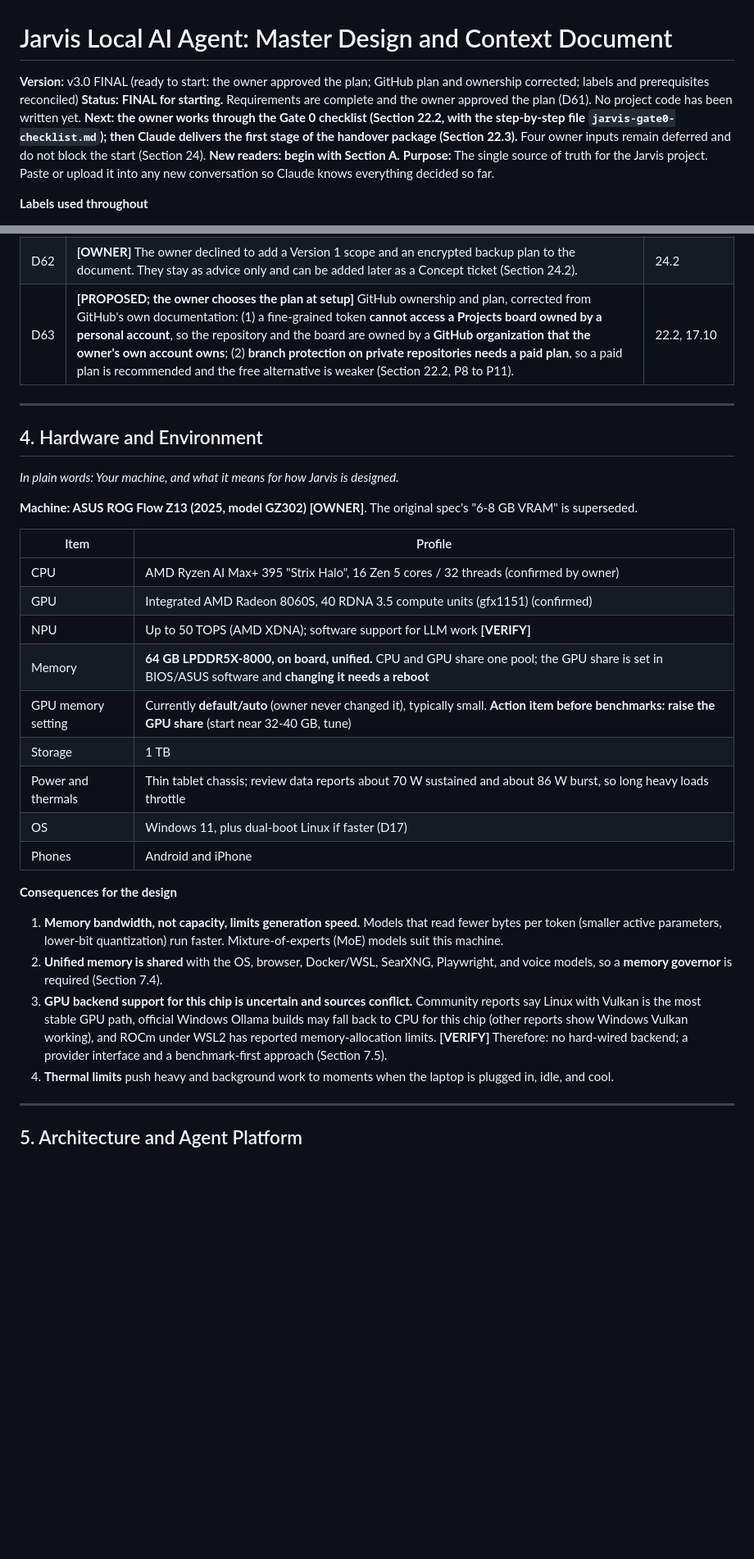
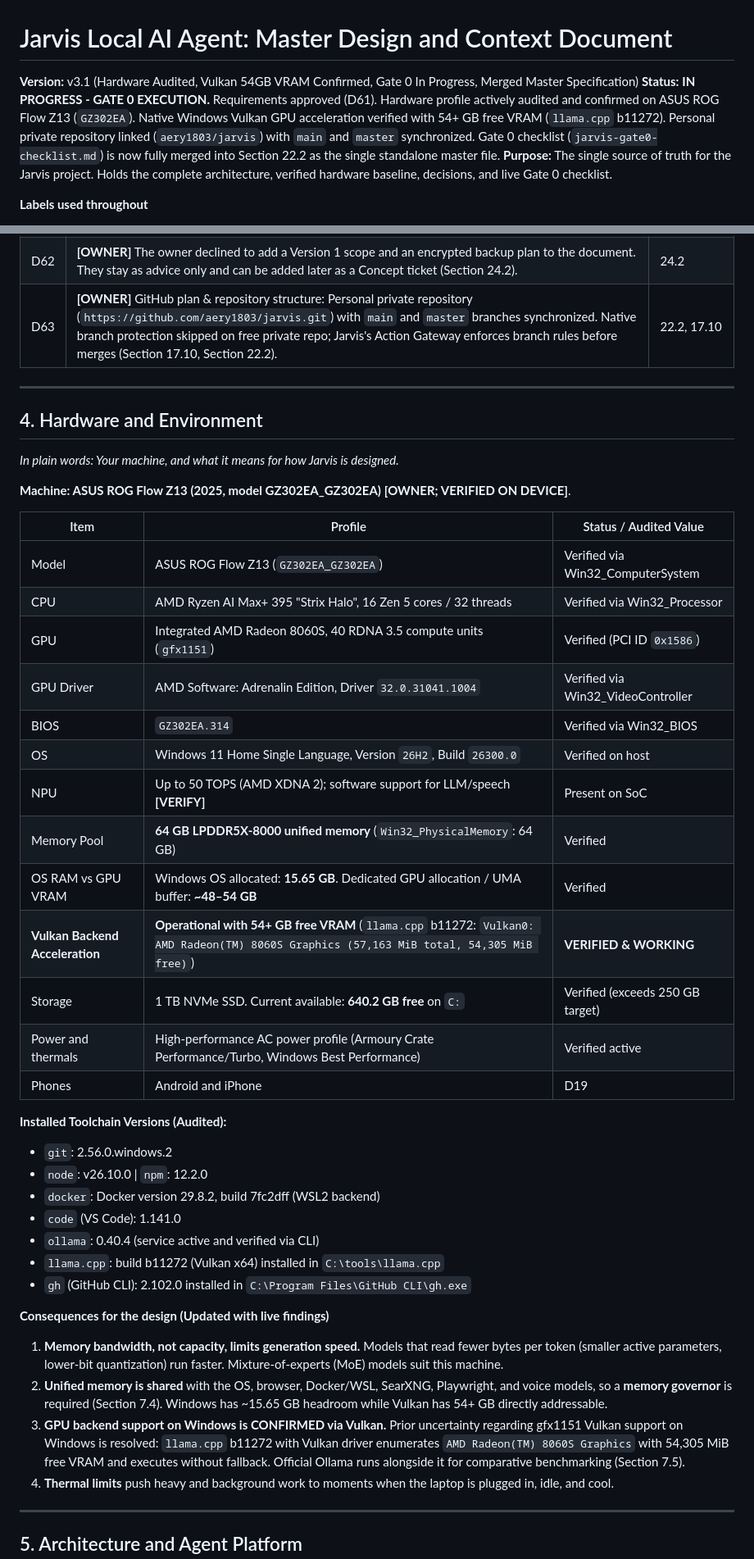
Before and after one commit to aery1803/jarvis, a Markdown page: jarvis-master-context.md, 2 parts joined by grey strips. Shown at 82% size. GitHub-like rendering; blank space fills up the shorter version.

Commit message:
docs: consolidate to single master context v3.1 with verified hardware audit and Vulkan status

```diff
--- a/jarvis-master-context.md
+++ b/jarvis-master-context.md
@@ -1,8 +1,8 @@
 # Jarvis Local AI Agent: Master Design and Context Document
 
-**Version:** v3.0 FINAL (ready to start: the owner approved the plan; GitHub plan and ownership corrected; labels and prerequisites reconciled)
-**Status:** **FINAL for starting.** Requirements are complete and the owner approved the plan (D61). No project code has been written yet. **Next: the owner works through the Gate 0 checklist (Section 22.2, with the step-by-step file `jarvis-gate0-checklist.md`); then Claude delivers the first stage of the handover package (Section 22.3).** Four owner inputs remain deferred and do not block the start (Section 24). **New readers: begin with Section A.**
-**Purpose:** The single source of truth for the Jarvis project. Paste or upload it into any new conversation so Claude knows everything decided so far.
+**Version:** v3.1 (Hardware Audited, Vulkan 54GB VRAM Confirmed, Gate 0 In Progress, Merged Master Specification)
+**Status:** **IN PROGRESS - GATE 0 EXECUTION.** Requirements approved (D61). Hardware profile actively audited and confirmed on ASUS ROG Flow Z13 (`GZ302EA`). Native Windows Vulkan GPU acceleration verified with 54+ GB free VRAM (`llama.cpp` b11272). Personal private repository linked (`aery1803/jarvis`) with `main` and `master` synchronized. Gate 0 checklist (`jarvis-gate0-checklist.md`) is now fully merged into Section 22.2 as the single standalone master file.
+**Purpose:** The single source of truth for the Jarvis project. Holds the complete architecture, verified hardware baseline, decisions, and live Gate 0 checklist.
 
 **Labels used throughout**
 - **[OWNER]** stated or decided by the owner.
@@ -256,7 +256,7 @@ It began as a research agent (search, scrape, cross-verify, cited answer). That
 | D60 | **[OWNER] + [PROPOSED] + facts checked** Jarvis handles **images and video**: it understands shared images and videos and builds context from them, reads text in them, edits several at a time, and generates images and (short, experimental) video when required. Image generation, editing, and short video generation are confirmed to run on this chip, slowly for video (Section 5.10). | 5.10, 7.2 |
 | D61 | **[OWNER]** The plan is final. By asking for the final revision so that work can start, the owner approved the summary in Section 23. The owner now starts the Gate 0 checklist (Section 22.2). | 22, 23 |
 | D62 | **[OWNER]** The owner declined to add a Version 1 scope and an encrypted backup plan to the document. They stay as advice only and can be added later as a Concept ticket (Section 24.2). | 24.2 |
-| D63 | **[PROPOSED; the owner chooses the plan at setup]** GitHub ownership and plan, corrected from GitHub's own documentation: (1) a fine-grained token **cannot access a Projects board owned by a personal account**, so the repository and the board are owned by a **GitHub organization that the owner's own account owns**; (2) **branch protection on private repositories needs a paid plan**, so a paid plan is recommended and the free alternative is weaker (Section 22.2, P8 to P11). | 22.2, 17.10 |
+| D63 | **[OWNER]** GitHub plan & repository structure: Personal private repository (`https://github.com/aery1803/jarvis.git`) with `main` and `master` branches synchronized. Native branch protection skipped on free private repo; Jarvis's Action Gateway enforces branch rules before merges (Section 17.10, Section 22.2). | 22.2, 17.10 |
 
 ---
 
@@ -264,24 +264,37 @@ It began as a research agent (search, scrape, cross-verify, cited answer). That
 
 *In plain words: Your machine, and what it means for how Jarvis is designed.*
 
-**Machine: ASUS ROG Flow Z13 (2025, model GZ302)** **[OWNER]**. The original spec's "6-8 GB VRAM" is superseded.
-
-| Item | Profile |
-|---|---|
-| CPU | AMD Ryzen AI Max+ 395 "Strix Halo", 16 Zen 5 cores / 32 threads (confirmed by owner) |
-| GPU | Integrated AMD Radeon 8060S, 40 RDNA 3.5 compute units (gfx1151) (confirmed) |
-| NPU | Up to 50 TOPS (AMD XDNA); software support for LLM work **[VERIFY]** |
-| Memory | **64 GB LPDDR5X-8000, on board, unified.** CPU and GPU share one pool; the GPU share is set in BIOS/ASUS software and **changing it needs a reboot** |
-| GPU memory setting | Currently **default/auto** (owner never changed it), typically small. **Action item before benchmarks: raise the GPU share** (start near 32-40 GB, tune) |
-| Storage | 1 TB |
-| Power and thermals | Thin tablet chassis; review data reports about 70 W sustained and about 86 W burst, so long heavy loads throttle |
-| OS | Windows 11, plus dual-boot Linux if faster (D17) |
-| Phones | Android and iPhone |
-
-**Consequences for the design**
+**Machine: ASUS ROG Flow Z13 (2025, model GZ302EA_GZ302EA)** **[OWNER; VERIFIED ON DEVICE]**.
+
+| Item | Profile | Status / Audited Value |
+|---|---|---|
+| Model | ASUS ROG Flow Z13 (`GZ302EA_GZ302EA`) | Verified via Win32_ComputerSystem |
+| CPU | AMD Ryzen AI Max+ 395 "Strix Halo", 16 Zen 5 cores / 32 threads | Verified via Win32_Processor |
+| GPU | Integrated AMD Radeon 8060S, 40 RDNA 3.5 compute units (`gfx1151`) | Verified (PCI ID `0x1586`) |
+| GPU Driver | AMD Software: Adrenalin Edition, Driver `32.0.31041.1004` | Verified via Win32_VideoController |
+| BIOS | `GZ302EA.314` | Verified via Win32_BIOS |
+| OS | Windows 11 Home Single Language, Version `26H2`, Build `26300.0` | Verified on host |
+| NPU | Up to 50 TOPS (AMD XDNA 2); software support for LLM/speech **[VERIFY]** | Present on SoC |
+| Memory Pool | **64 GB LPDDR5X-8000 unified memory** (`Win32_PhysicalMemory`: 64 GB) | Verified |
+| OS RAM vs GPU VRAM | Windows OS allocated: **15.65 GB**. Dedicated GPU allocation / UMA buffer: **~48–54 GB** | Verified |
+| **Vulkan Backend Acceleration** | **Operational with 54+ GB free VRAM** (`llama.cpp` b11272: `Vulkan0: AMD Radeon(TM) 8060S Graphics (57,163 MiB total, 54,305 MiB free)`) | **VERIFIED & WORKING** |
+| Storage | 1 TB NVMe SSD. Current available: **640.2 GB free** on `C:` | Verified (exceeds 250 GB target) |
+| Power and thermals | High-performance AC power profile (Armoury Crate Performance/Turbo, Windows Best Performance) | Verified active |
+| Phones | Android and iPhone | D19 |
+
+**Installed Toolchain Versions (Audited):**
+- `git`: 2.56.0.windows.2
+- `node`: v26.10.0 | `npm`: 12.2.0
+- `docker`: Docker version 29.8.2, build 7fc2dff (WSL2 backend)
+- `code` (VS Code): 1.141.0
+- `ollama`: 0.40.4 (service active and verified via CLI)
+- `llama.cpp`: build b11272 (Vulkan x64) installed in `C:\tools\llama.cpp`
+- `gh` (GitHub CLI): 2.102.0 installed in `C:\Program Files\GitHub CLI\gh.exe`
+
+**Consequences for the design (Updated with live findings)**
 1. **Memory bandwidth, not capacity, limits generation speed.** Models that read fewer bytes per token (smaller active parameters, lower-bit quantization) run faster. Mixture-of-experts (MoE) models suit this machine.
-2. **Unified memory is shared** with the OS, browser, Docker/WSL, SearXNG, Playwright, and voice models, so a **memory governor** is required (Section 7.4).
-3. **GPU backend support for this chip is uncertain and sources conflict.** Community reports say Linux with Vulkan is the most stable GPU path, official Windows Ollama builds may fall back to CPU for this chip (other reports show Windows Vulkan working), and ROCm under WSL2 has reported memory-allocation limits. **[VERIFY]** Therefore: no hard-wired backend; a provider interface and a benchmark-first approach (Section 7.5).
+2. **Unified memory is shared** with the OS, browser, Docker/WSL, SearXNG, Playwright, and voice models, so a **memory governor** is required (Section 7.4). Windows has ~15.65 GB headroom while Vulkan has 54+ GB directly addressable.
+3. **GPU backend support on Windows is CONFIRMED via Vulkan.** Prior uncertainty regarding gfx1151 Vulkan support on Windows is resolved: `llama.cpp` b11272 with Vulkan driver enumerates `AMD Radeon(TM) 8060S Graphics` with 54,305 MiB free VRAM and executes without fallback. Official Ollama runs alongside it for comparative benchmarking (Section 7.5).
 4. **Thermal limits** push heavy and background work to moments when the laptop is plugged in, idle, and cool.
 
 ---
```
Also changed, not shown: other parts of jarvis-master-context.md (+182 -34 lines), jarvis-gate0-checklist.md (deleted, +0 -199 lines).
